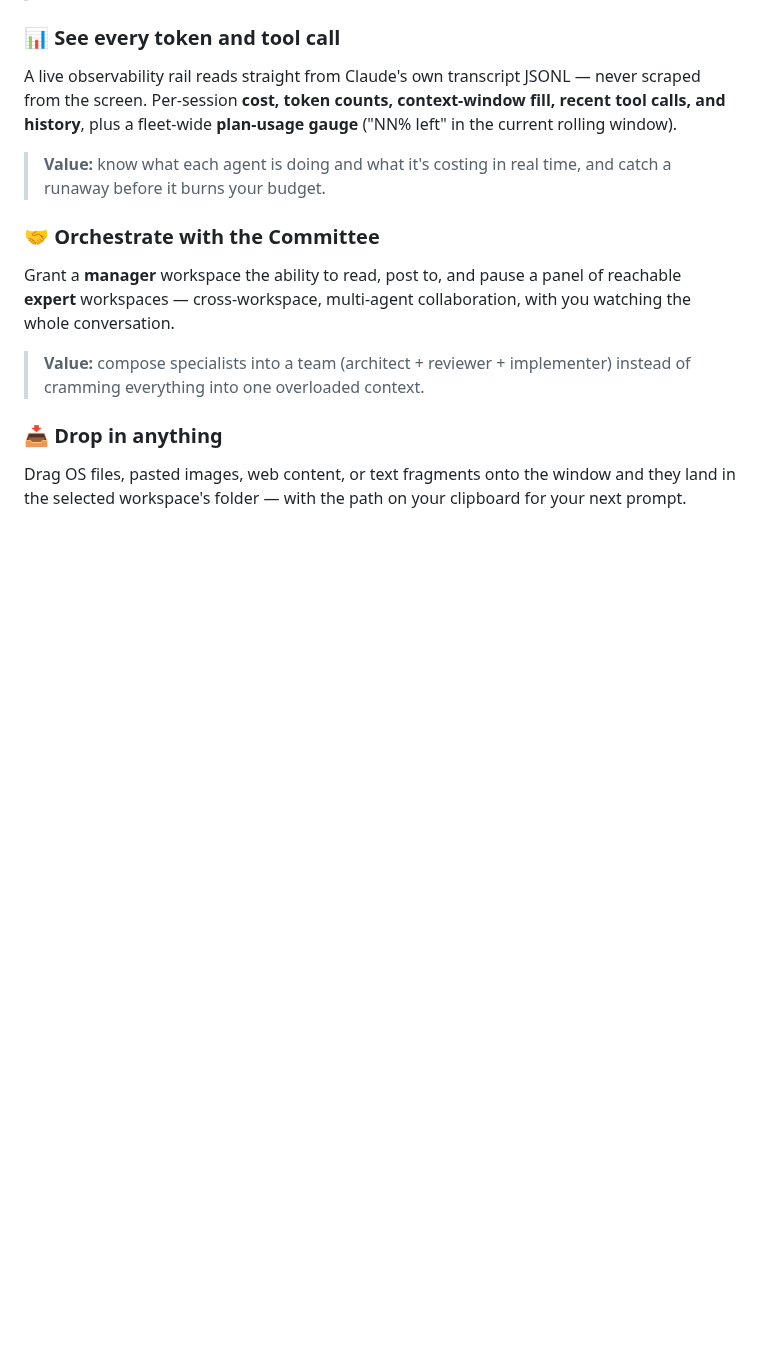
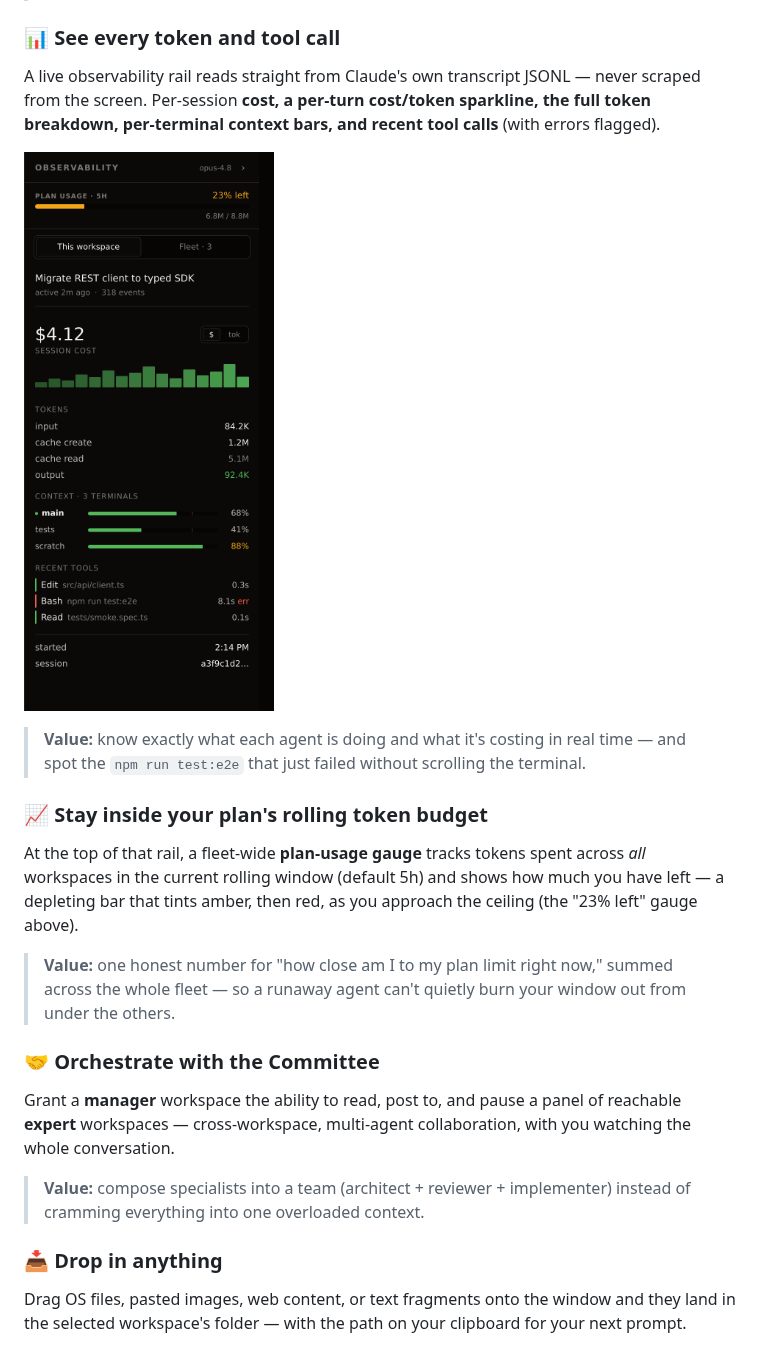
Before and after one commit to ImIOImI/claude-fleet, a Markdown page: README.md, the part around one of its changes. GitHub-like rendering; pictures changed too: assets/design/features/observability-rail.png (added); blank space fills up the shorter version.

```diff
--- a/README.md
+++ b/README.md
@@ -35,6 +45,13 @@ A small in-container **broker** owns every `claude` PTY, so processes outlive an
 ### 📊 See every token and tool call
-A live observability rail reads straight from Claude's own transcript JSONL — never scraped from the screen. Per-session **cost, token counts, context-window fill, recent tool calls, and history**, plus a fleet-wide **plan-usage gauge** ("NN% left" in the current rolling window).
-> **Value:** know what each agent is doing and what it's costing in real time, and catch a runaway before it burns your budget.
+A live observability rail reads straight from Claude's own transcript JSONL — never scraped from the screen. Per-session **cost, a per-turn cost/token sparkline, the full token breakdown, per-terminal context bars, and recent tool calls** (with errors flagged).
+
+![the observability rail: plan-usage gauge, session cost graph, token breakdown, per-terminal context bars, recent tools](assets/design/features/observability-rail.png)
+
+> **Value:** know exactly what each agent is doing and what it's costing in real time — and spot the `npm run test:e2e` that just failed without scrolling the terminal.
+
+### 📈 Stay inside your plan's rolling token budget
+At the top of that rail, a fleet-wide **plan-usage gauge** tracks tokens spent across *all* workspaces in the current rolling window (default 5h) and shows how much you have left — a depleting bar that tints amber, then red, as you approach the ceiling (the "23% left" gauge above).
+> **Value:** one honest number for "how close am I to my plan limit right now," summed across the whole fleet — so a runaway agent can't quietly burn your window out from under the others.
 
 ### 🤝 Orchestrate with the Committee
 Grant a **manager** workspace the ability to read, post to, and pause a panel of reachable **expert** workspaces — cross-workspace, multi-agent collaboration, with you watching the whole conversation.
```
Also changed, not shown: other parts of README.md (+13 -3 lines), assets/design/features/context-rail.png (added), assets/design/features/top-strip-chips.png (added).
